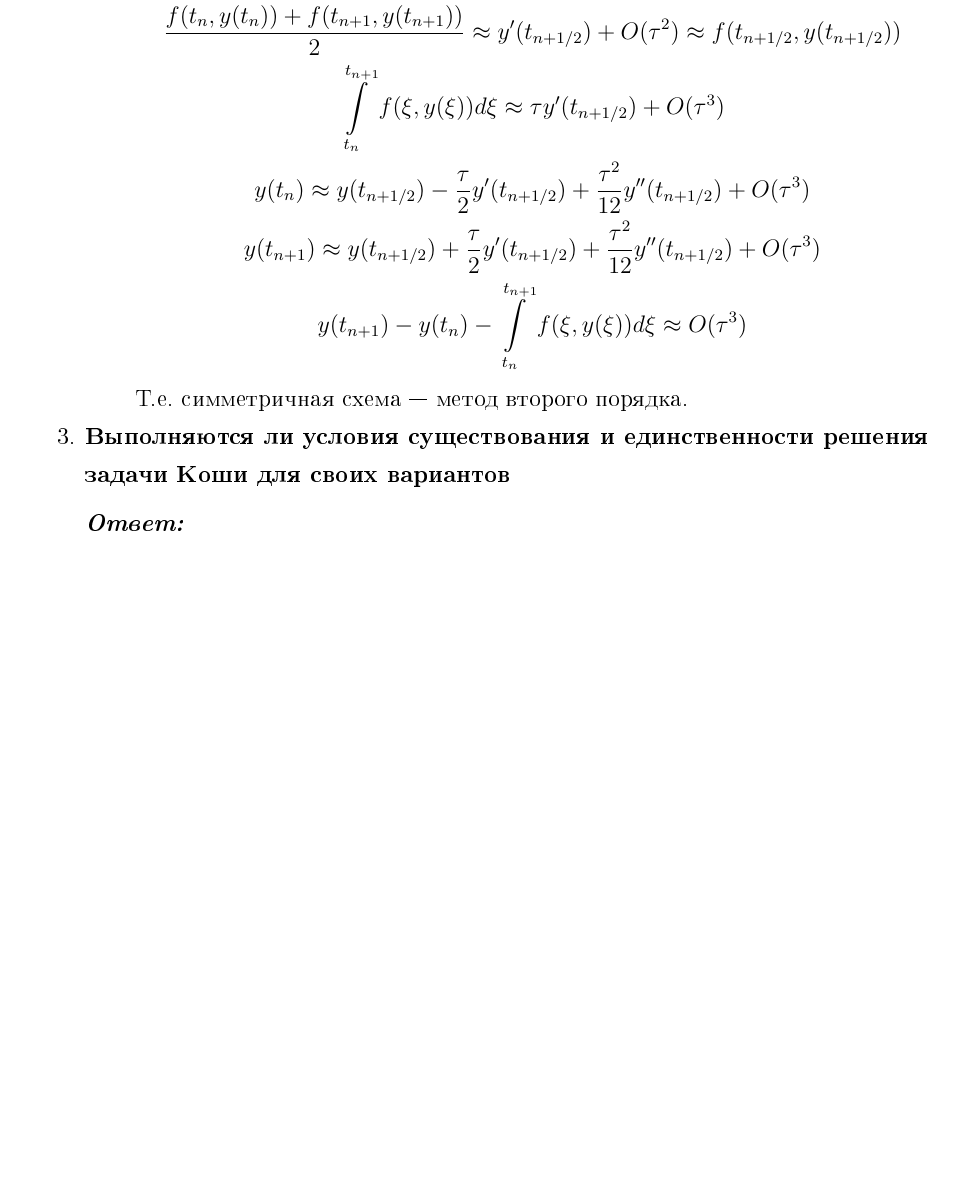
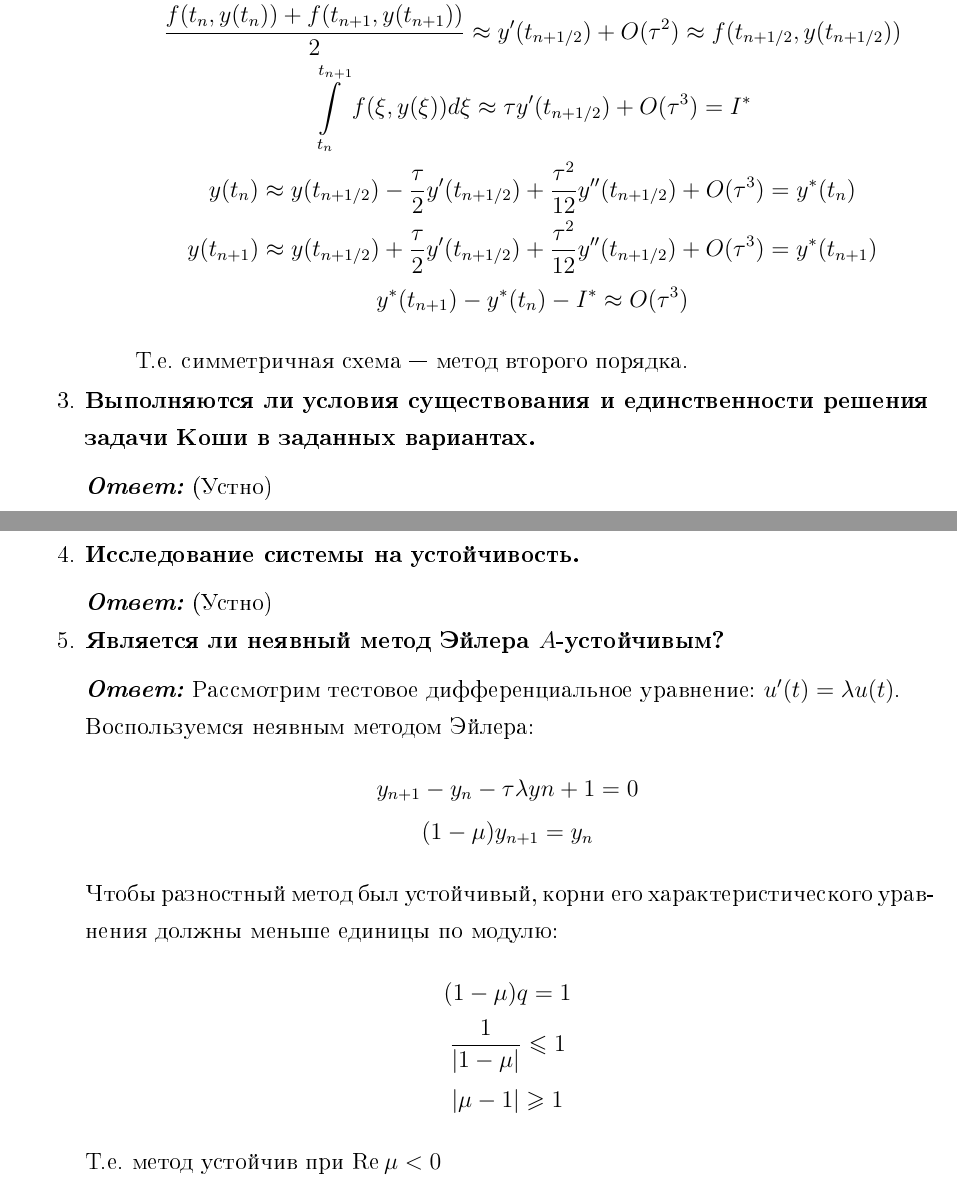
Before and after one commit to Mkoost/Mymath, a LaTeX document (otcheti 2/otchet1.tex): part of page 8 of 8 before the commit and two parts of pages 8 and 9 of 9 after it, the two joined at a grey line, cut so that both start at the same text, the shorter picture padded with empty space. The pictures show the PDF file otcheti 2/otchet1.pdf that the author committed with the source.

Commit message:
БОЛЬШЕ РУНГЕ-КУТТЫ

```diff
--- a/otcheti 2/otchet1.tex
+++ b/otcheti 2/otchet1.tex
@@ -240,18 +240,45 @@
 				f(t_n, y(t_n)) \approx y'(t_{n+1/2}) - \dfrac{\tau}{2} y''(t_{n+1/2}) + \dfrac{\tau^2}{12} y'''(t_{n+1/2}) + O(\tau^3) \\
 				f(t_{n+1}, y(t_{n+1})) \approx y'(t_{n+1/2}) + \dfrac{\tau}{2} y''(t_{n+1/2}) + \dfrac{\tau^2}{12} y'''(t_{n+1/2}) + O(\tau^3) \\
 				\dfrac{f(t_n, y(t_n)) + f(t_{n+1}, y(t_{n+1}))}{2} \approx y'(t_{n+1/2}) + O(\tau^2) \approx f(t_{n+1/2}, y(t_{n+1/2})) \\
-				\int\limits_{t_n}^{t_{n+1}} f(\xi, y(\xi)) d\xi \approx \tau  y'(t_{n+1/2}) + O(\tau^3)\\
-				y(t_n) \approx y(t_{n+1/2}) - \dfrac{\tau}{2} y'(t_{n+1/2}) + \dfrac{\tau^2}{12} y''(t_{n+1/2}) + O(\tau^3) \\
-				y(t_{n+1}) \approx y(t_{n+1/2}) + \dfrac{\tau}{2} y'(t_{n+1/2}) + \dfrac{\tau^2}{12} y''(t_{n+1/2}) + O(\tau^3) \\
-				y(t_{n+1}) - y(t_n) - \int\limits_{t_n}^{t_{n+1}} f(\xi, y(\xi)) d\xi \approx O(\tau^3)
+				\int\limits_{t_n}^{t_{n+1}} f(\xi, y(\xi)) d\xi \approx \tau  y'(t_{n+1/2}) + O(\tau^3) = I^*\\
+				y(t_n) \approx y(t_{n+1/2}) - \dfrac{\tau}{2} y'(t_{n+1/2}) + \dfrac{\tau^2}{12} y''(t_{n+1/2}) + O(\tau^3) = y^*(t_{n}) \\
+				y(t_{n+1}) \approx y(t_{n+1/2}) + \dfrac{\tau}{2} y'(t_{n+1/2}) + \dfrac{\tau^2}{12} y''(t_{n+1/2}) + O(\tau^3) = y^*(t_{n+1})  \\
+				y^*(t_{n+1}) - y^*(t_n) - I^* \approx O(\tau^3)
 			\end{gather*}
 			Т.е. симметричная схема --- метод второго порядка.
 		\end{enumerate}
 
-		\item \textbf{Выполняются ли условия существования и единственности решения задачи Коши для своих вариантов}
+		\item \textbf{Выполняются ли условия существования и единственности решения задачи Коши в заданных вариантах.}
 		\vspace*{0.2cm}
 
 		\textit{\textbf{Ответ:}}
+		(Устно)
+
+		\item \textbf{Исследование системы на устойчивость.}
+		\vspace*{0.2cm}
+
+		\textit{\textbf{Ответ:}}
+		(Устно)
+
+
+		\item \textbf{Является ли неявный метод Эйлера $A\text{-устойчивым}$?}
+		\vspace*{0.2cm}
+
+		\textit{\textbf{Ответ:}}
+		Рассмотрим тестовое дифференциальное уравнение: $u'(t) = \lambda u(t)$.
+
+		Воспользуемся неявным методом Эйлера:
+		\begin{gather*}
+		y_{n+1} - y_{n} - \tau \lambda y{n+1} = 0 \\
+		(1-\mu) y_{n+1}  = y_{n}
+		\end{gather*}
+		Чтобы разностный метод был устойчивый, корни его характеристического уравнения должны меньше единицы по модулю:
+		\begin{gather*}
+			(1-\mu) q  = 1 \\
+			\dfrac{1}{|1-\mu|} \le 1 \\
+			|\mu - 1| \ge 1
+		\end{gather*}
+		Т.е. метод устойчив при $\text{Re} \, \mu < 0$
 	\end{enumerate}
 
 
```
Also changed, not shown: otcheti 2/otchet1.pdf, 4 other files.
